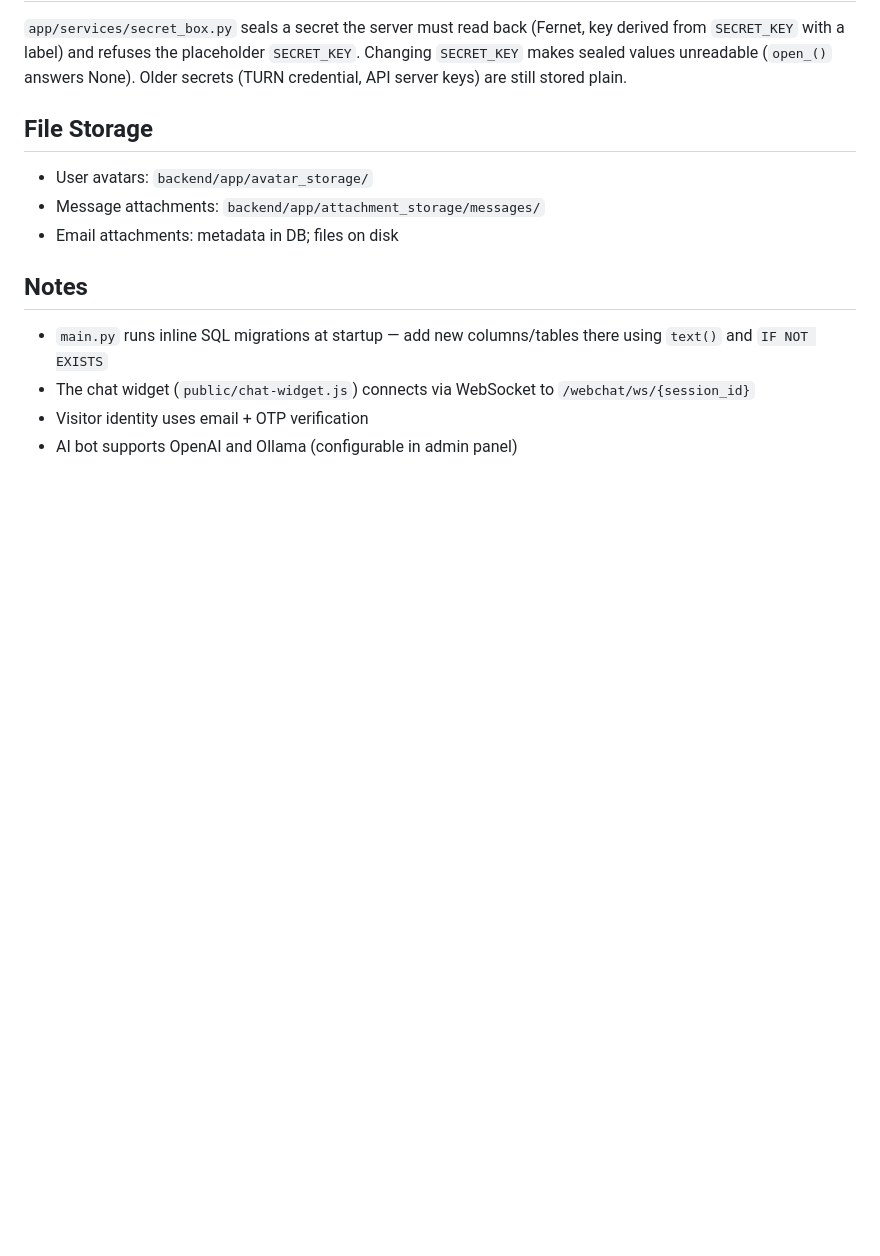
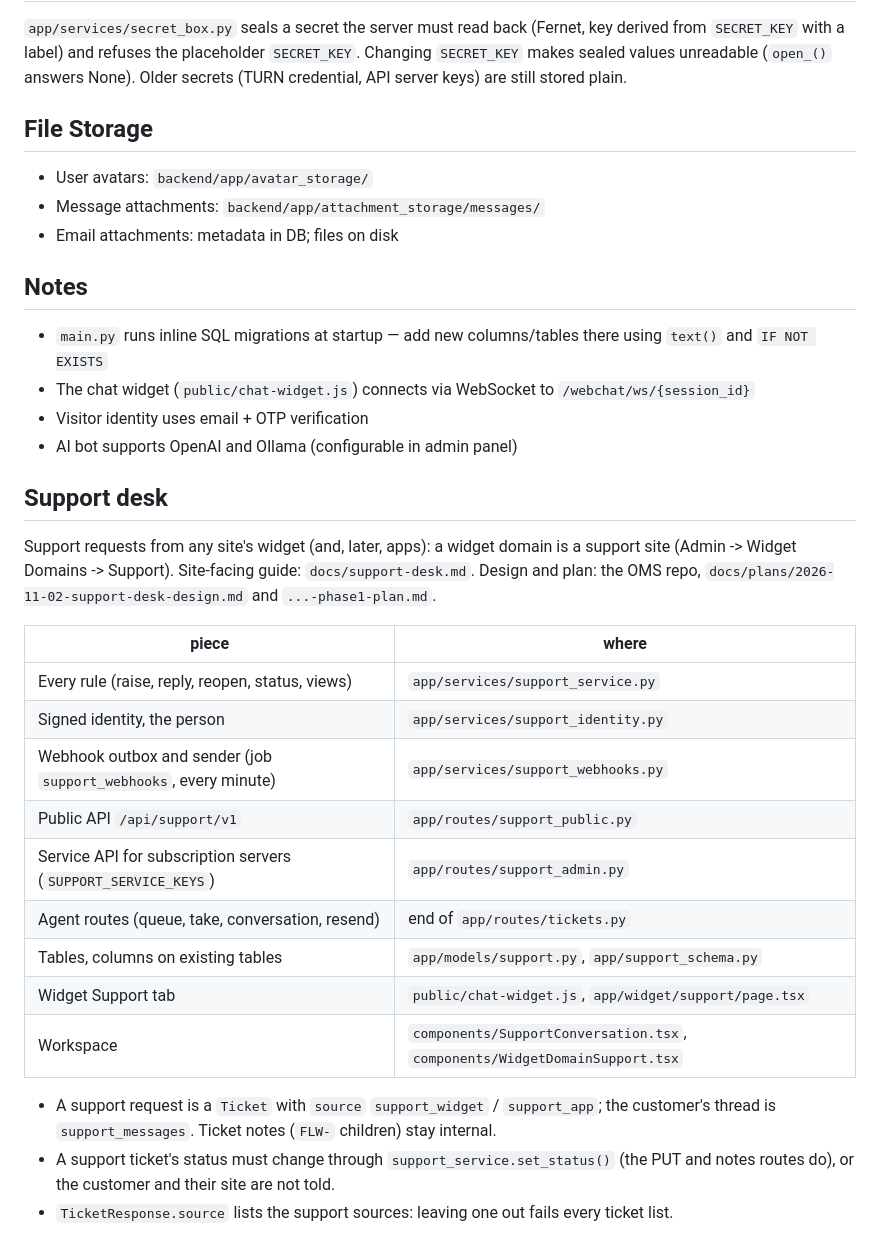
Before and after one commit to rajmaha/SocialMessaging, a Markdown page: CLAUDE.md, the part around the change. Rendered like a GitHub page; blank space fills up the shorter version.

```diff
--- a/CLAUDE.md
+++ b/CLAUDE.md
@@ -171,3 +171,30 @@ plain.
 - The chat widget (`public/chat-widget.js`) connects via WebSocket to `/webchat/ws/{session_id}`
 - Visitor identity uses email + OTP verification
 - AI bot supports OpenAI and Ollama (configurable in admin panel)
+
+## Support desk
+
+Support requests from any site's widget (and, later, apps): a widget domain is a
+support site (Admin -> Widget Domains -> Support). Site-facing guide:
+`docs/support-desk.md`. Design and plan: the OMS repo,
+`docs/plans/2026-11-02-support-desk-design.md` and `...-phase1-plan.md`.
+
+| piece | where |
+|---|---|
+| Every rule (raise, reply, reopen, status, views) | `app/services/support_service.py` |
+| Signed identity, the person | `app/services/support_identity.py` |
+| Webhook outbox and sender (job `support_webhooks`, every minute) | `app/services/support_webhooks.py` |
+| Public API `/api/support/v1` | `app/routes/support_public.py` |
+| Service API for subscription servers (`SUPPORT_SERVICE_KEYS`) | `app/routes/support_admin.py` |
+| Agent routes (queue, take, conversation, resend) | end of `app/routes/tickets.py` |
+| Tables, columns on existing tables | `app/models/support.py`, `app/support_schema.py` |
+| Widget Support tab | `public/chat-widget.js`, `app/widget/support/page.tsx` |
+| Workspace | `components/SupportConversation.tsx`, `components/WidgetDomainSupport.tsx` |
+
+- A support request is a `Ticket` with `source` `support_widget` / `support_app`;
+  the customer's thread is `support_messages`. Ticket notes (`FLW-` children)
+  stay internal.
+- A support ticket's status must change through `support_service.set_status()`
+  (the PUT and notes routes do), or the customer and their site are not told.
+- `TicketResponse.source` lists the support sources: leaving one out fails every
+  ticket list.
```
Also changed, not shown: docs/support-desk.md (added, +236 -0 lines).
